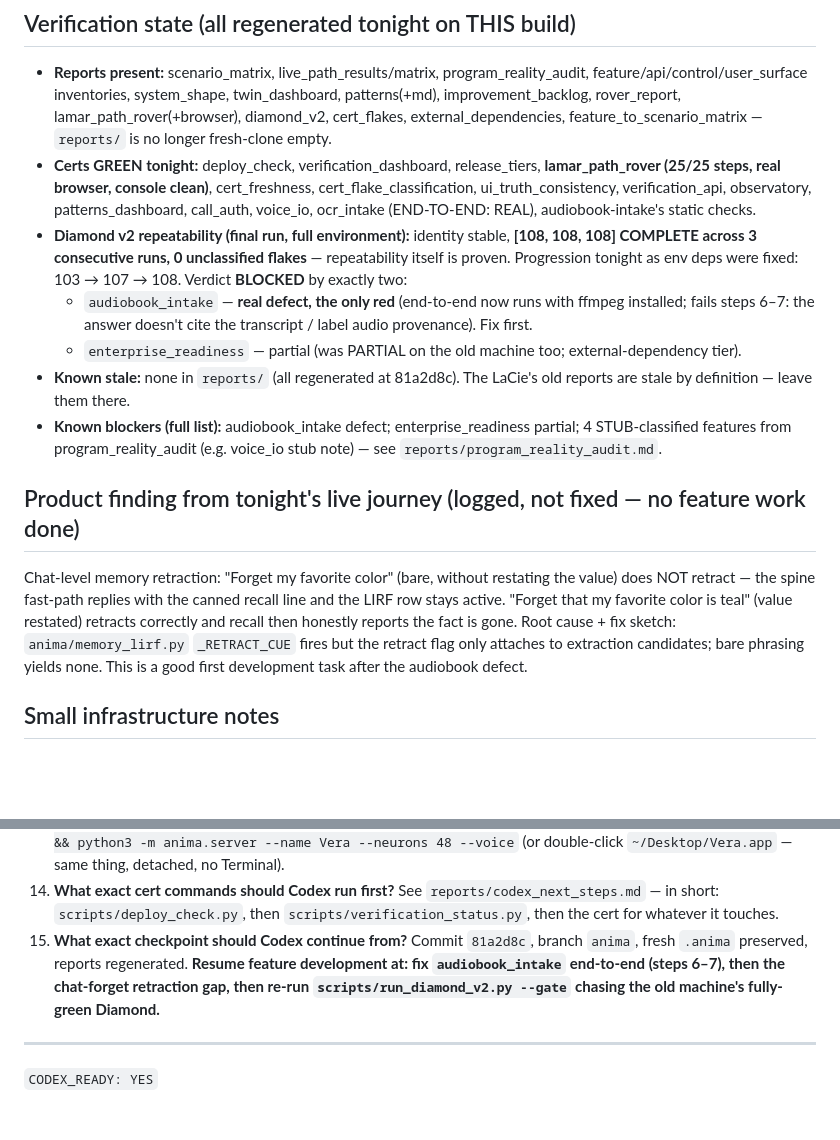
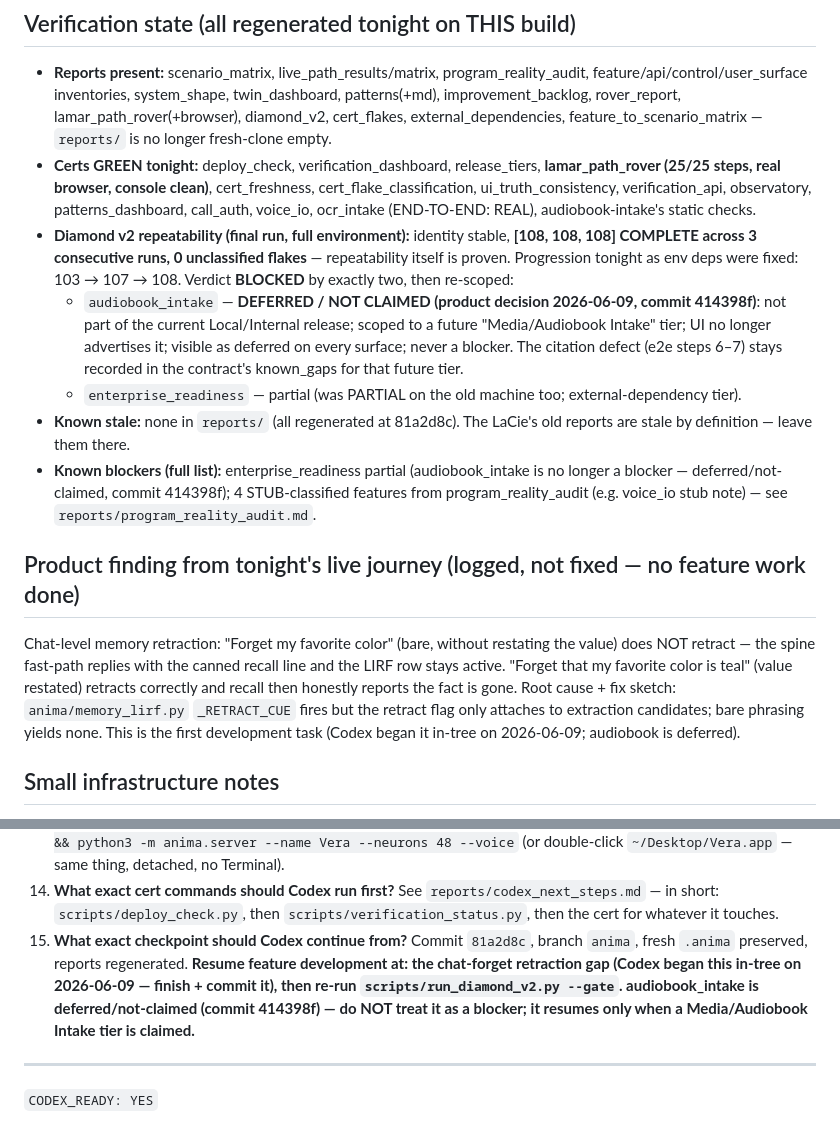
Before and after one commit to slmichaelj-beep/collatiolabs.com, a Markdown page: HANDOFF_TO_CODEX.md, 2 parts joined by grey strips. Drawn GitHub-style; blank space fills up the shorter version.

Commit message:
docs: handoff reflects audiobook deferral + in-flight forget fix status
Co-Authored-By: Claude Fable 5 <noreply@anthropic.com>

```diff
--- a/HANDOFF_TO_CODEX.md
+++ b/HANDOFF_TO_CODEX.md
@@ -67,13 +67,17 @@ were generated at older commits (`5c5d7f8`, `16bc09e`) and cert-freshness correc
   static checks.
 - **Diamond v2 repeatability (final run, full environment):** identity stable, **[108, 108, 108]
   COMPLETE across 3 consecutive runs, 0 unclassified flakes** — repeatability itself is proven.
-  Progression tonight as env deps were fixed: 103 → 107 → 108. Verdict **BLOCKED** by exactly two:
-  - `audiobook_intake` — **real defect, the only red** (end-to-end now runs with ffmpeg installed;
-    fails steps 6–7: the answer doesn't cite the transcript / label audio provenance). Fix first.
+  Progression tonight as env deps were fixed: 103 → 107 → 108. Verdict **BLOCKED** by exactly two,
+  then re-scoped:
+  - `audiobook_intake` — **DEFERRED / NOT CLAIMED (product decision 2026-06-09, commit 414398f)**:
+    not part of the current Local/Internal release; scoped to a future "Media/Audiobook Intake"
+    tier; UI no longer advertises it; visible as deferred on every surface; never a blocker. The
+    citation defect (e2e steps 6–7) stays recorded in the contract's known_gaps for that future tier.
   - `enterprise_readiness` — partial (was PARTIAL on the old machine too; external-dependency tier).
 - **Known stale:** none in `reports/` (all regenerated at 81a2d8c). The LaCie's old reports are
   stale by definition — leave them there.
-- **Known blockers (full list):** audiobook_intake defect; enterprise_readiness partial;
+- **Known blockers (full list):** enterprise_readiness partial (audiobook_intake is no longer a
+  blocker — deferred/not-claimed, commit 414398f);
   4 STUB-classified features from program_reality_audit (e.g. voice_io stub note) — see
   `reports/program_reality_audit.md`.
 
@@ -84,7 +88,7 @@ NOT retract — the spine fast-path replies with the canned recall line and the
 active. "Forget that my favorite color is teal" (value restated) retracts correctly and recall then
 honestly reports the fact is gone. Root cause + fix sketch: `anima/memory_lirf.py` `_RETRACT_CUE`
 fires but the retract flag only attaches to extraction candidates; bare phrasing yields none.
-This is a good first development task after the audiobook defect.
+This is the first development task (Codex began it in-tree on 2026-06-09; audiobook is deferred).
 
 ## Small infrastructure notes
 
@@ -129,9 +133,10 @@ This is a good first development task after the audiobook defect.
     in short: `scripts/deploy_check.py`, then `scripts/verification_status.py`, then the cert for
     whatever it touches.
 15. **What exact checkpoint should Codex continue from?** Commit `81a2d8c`, branch `anima`,
-    fresh `.anima` preserved, reports regenerated. **Resume feature development at: fix
-    `audiobook_intake` end-to-end (steps 6–7), then the chat-forget retraction gap, then
-    re-run `scripts/run_diamond_v2.py --gate` chasing the old machine's fully-green Diamond.**
+    fresh `.anima` preserved, reports regenerated. **Resume feature development at: the chat-forget
+    retraction gap (Codex began this in-tree on 2026-06-09 — finish + commit it), then re-run
+    `scripts/run_diamond_v2.py --gate`. audiobook_intake is deferred/not-claimed (commit 414398f) —
+    do NOT treat it as a blocker; it resumes only when a Media/Audiobook Intake tier is claimed.**
 
 ---
 
```
